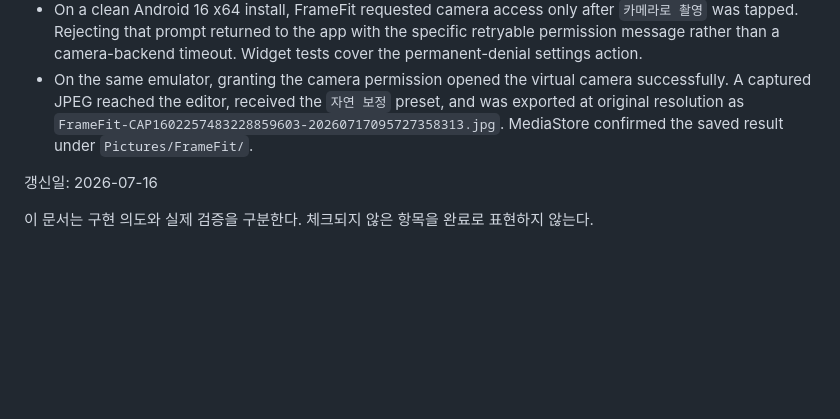
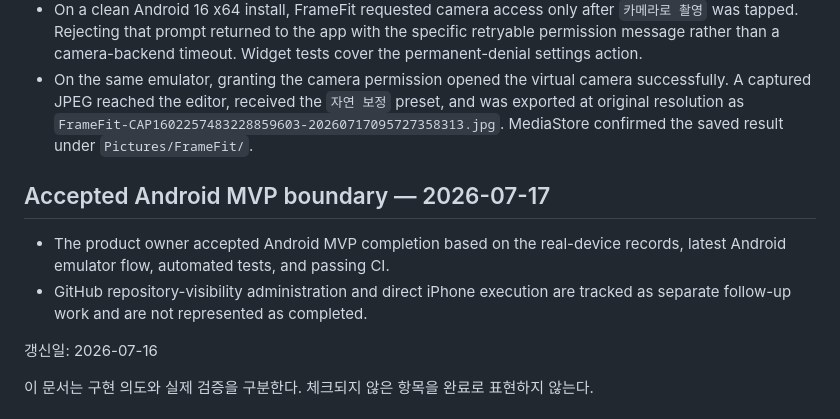
Before and after one commit to jungsu-lab/photograpthapp, a Markdown page: docs/MVP_STATUS.md, the part around the change. Drawn GitHub-style; blank space fills up the shorter version.

```diff
--- a/docs/MVP_STATUS.md
+++ b/docs/MVP_STATUS.md
@@ -78,6 +78,13 @@
   `FrameFit-CAP1602257483228859603-20260717095727358313.jpg`. MediaStore
   confirmed the saved result under `Pictures/FrameFit/`.
 
+## Accepted Android MVP boundary — 2026-07-17
+
+- The product owner accepted Android MVP completion based on the real-device
+  records, latest Android emulator flow, automated tests, and passing CI.
+- GitHub repository-visibility administration and direct iPhone execution are
+  tracked as separate follow-up work and are not represented as completed.
+
 갱신일: 2026-07-16
 
 이 문서는 구현 의도와 실제 검증을 구분한다. 체크되지 않은 항목을 완료로
```
Also changed, not shown: docs/COMPLETION_AUDIT.md (+20 -11 lines).
